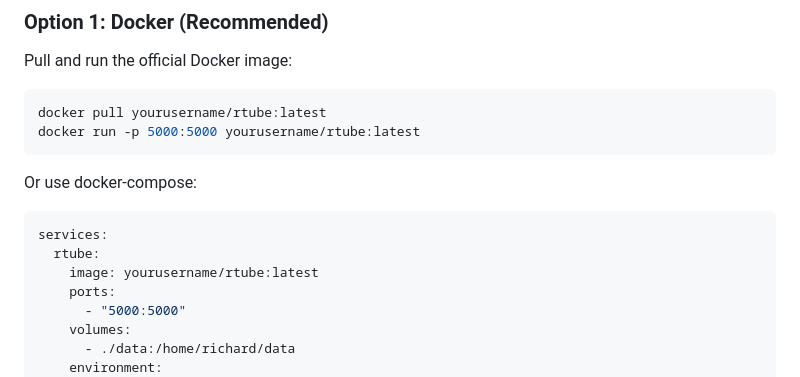
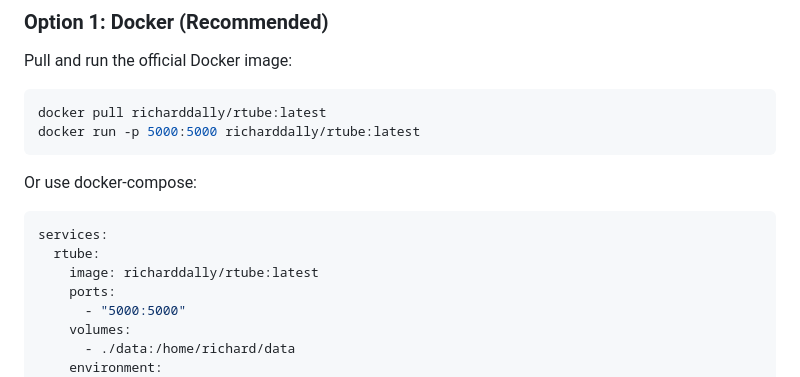
Before and after one commit to RichardDally/RTube, a Markdown page: README.md, the part around the change. GitHub-like rendering.

````diff
--- a/README.md
+++ b/README.md
@@ -14,8 +14,8 @@ Streaming platform Proof Of Concept.
 Pull and run the official Docker image:
 
 ```bash
-docker pull yourusername/rtube:latest
-docker run -p 5000:5000 yourusername/rtube:latest
+docker pull richarddally/rtube:latest
+docker run -p 5000:5000 richarddally/rtube:latest
 ```
 
 Or use docker-compose:
@@ -23,7 +23,7 @@ Or use docker-compose:
 ```yaml
 services:
   rtube:
-    image: yourusername/rtube:latest
+    image: richarddally/rtube:latest
     ports:
       - "5000:5000"
     volumes:
````
